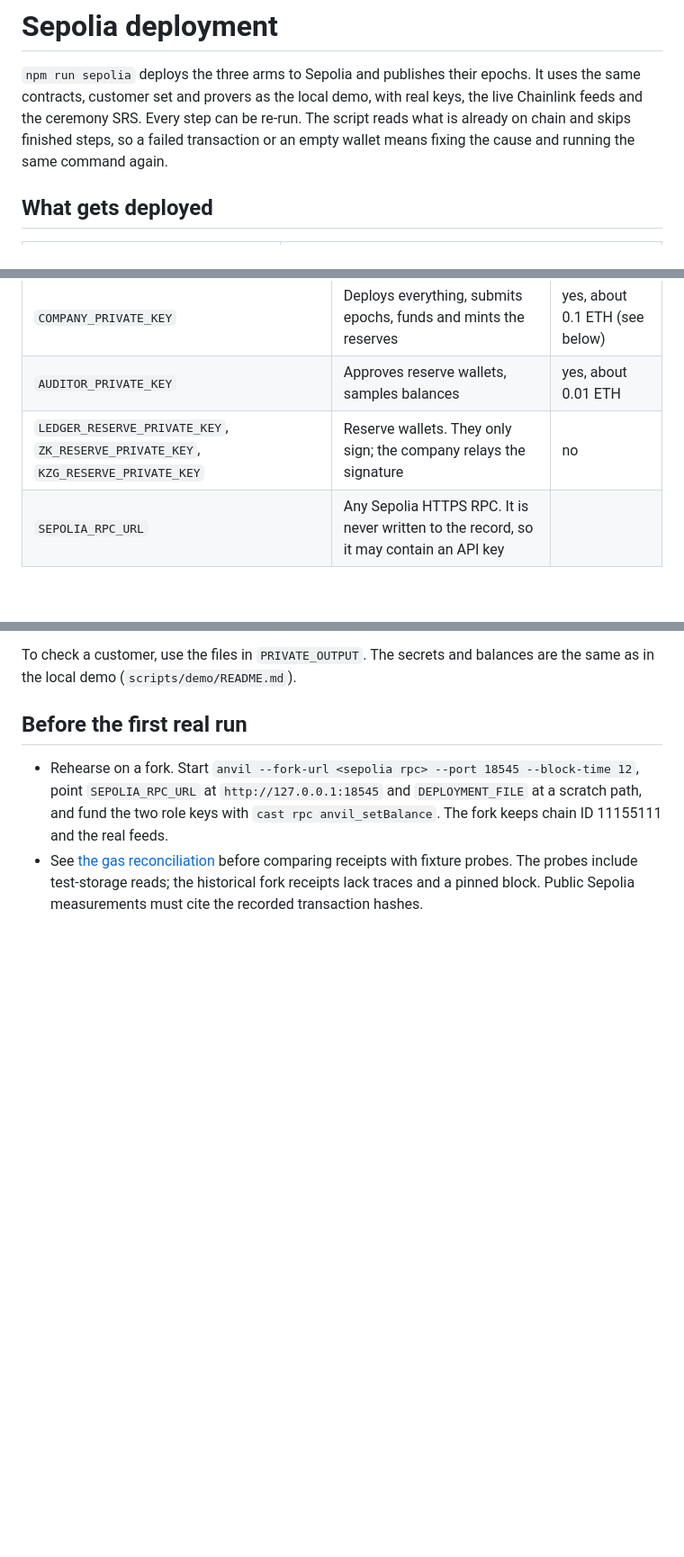
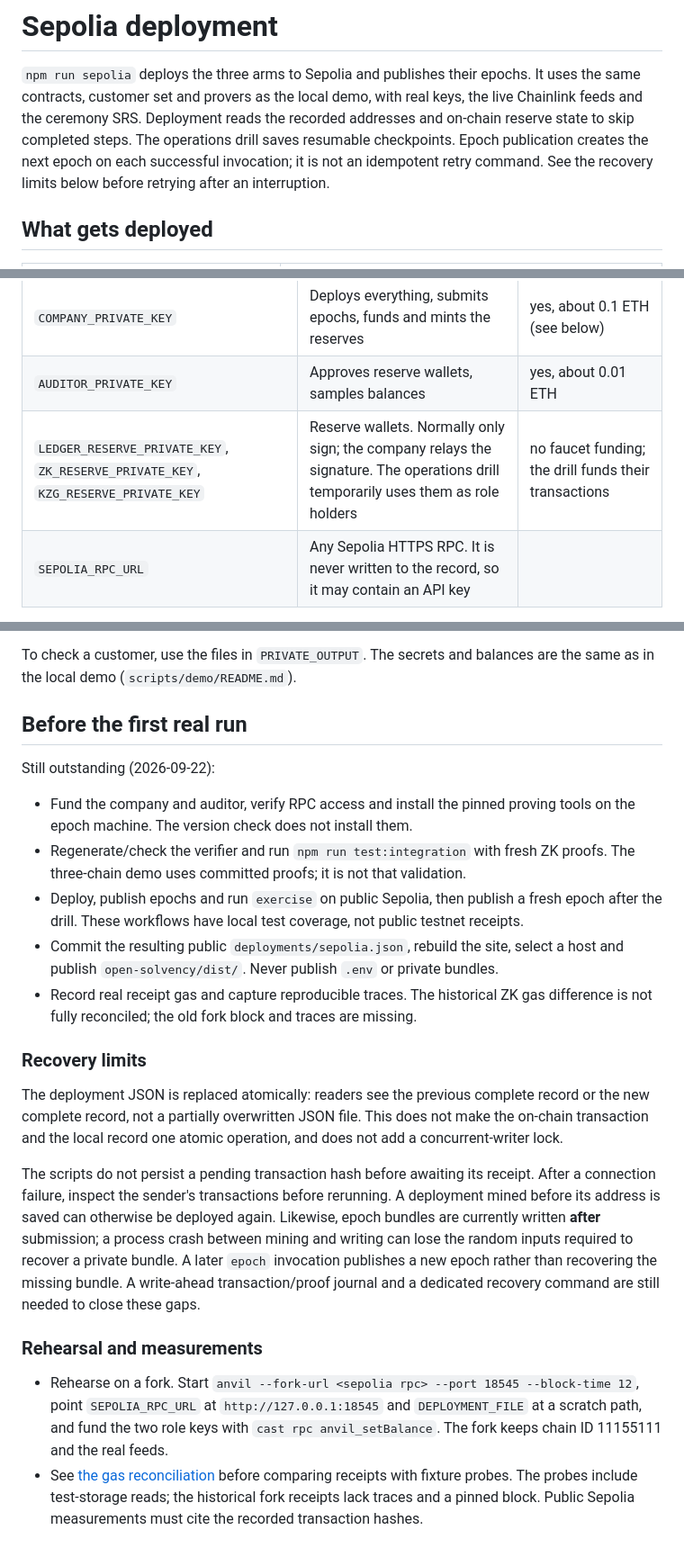
Before and after one commit to williamtran03/PubliclyVerifiableSolvencySystem, a Markdown page: scripts/sepolia/README.md, 3 parts joined by grey strips. Shown at 90% size. GitHub-like rendering; blank space fills up the shorter version.

Commit message:
Document pending Sepolia validation and transaction recovery limits

```diff
--- a/scripts/sepolia/README.md
+++ b/scripts/sepolia/README.md
@@ -2,9 +2,11 @@
 
 `npm run sepolia` deploys the three arms to Sepolia and publishes their epochs. It uses the
 same contracts, customer set and provers as the local demo, with real keys, the live
-Chainlink feeds and the ceremony SRS. Every step can be re-run. The script reads what is
-already on chain and skips finished steps, so a failed transaction or an empty wallet
-means fixing the cause and running the same command again.
+Chainlink feeds and the ceremony SRS. Deployment reads the recorded addresses and
+on-chain reserve state to skip completed steps. The operations drill saves resumable
+checkpoints. Epoch publication creates the next epoch on each successful invocation;
+it is not an idempotent retry command. See the recovery limits below before retrying
+after an interruption.
 
 ## What gets deployed
 
@@ -35,7 +37,7 @@ then copy `.env.example` to `.env` (gitignored) and fill it in:
 | --- | --- | --- |
 | `COMPANY_PRIVATE_KEY` | Deploys everything, submits epochs, funds and mints the reserves | yes, about 0.1 ETH (see below) |
 | `AUDITOR_PRIVATE_KEY` | Approves reserve wallets, samples balances | yes, about 0.01 ETH |
-| `LEDGER_RESERVE_PRIVATE_KEY`, `ZK_RESERVE_PRIVATE_KEY`, `KZG_RESERVE_PRIVATE_KEY` | Reserve wallets. They only sign; the company relays the signature | no |
+| `LEDGER_RESERVE_PRIVATE_KEY`, `ZK_RESERVE_PRIVATE_KEY`, `KZG_RESERVE_PRIVATE_KEY` | Reserve wallets. Normally only sign; the company relays the signature. The operations drill temporarily uses them as role holders | no faucet funding; the drill funds their transactions |
 | `SEPOLIA_RPC_URL` | Any Sepolia HTTPS RPC. It is never written to the record, so it may contain an API key | |
 
 Optional settings: `MAX_EPOCH_AGE` (default 604800 s, 7 days, after which the site shows
@@ -140,6 +142,38 @@ same as in the local demo (`scripts/demo/README.md`).
 
 ## Before the first real run
 
+Still outstanding (2026-09-22):
+
+- Fund the company and auditor, verify RPC access and install the pinned proving
+  tools on the epoch machine. The version check does not install them.
+- Regenerate/check the verifier and run `npm run test:integration` with fresh ZK
+  proofs. The three-chain demo uses committed proofs; it is not that validation.
+- Deploy, publish epochs and run `exercise` on public Sepolia, then publish a fresh
+  epoch after the drill. These workflows have local test coverage, not public
+  testnet receipts.
+- Commit the resulting public `deployments/sepolia.json`, rebuild the site, select
+  a host and publish `open-solvency/dist/`. Never publish `.env` or private bundles.
+- Record real receipt gas and capture reproducible traces. The historical ZK gas
+  difference is not fully reconciled; the old fork block and traces are missing.
+
+### Recovery limits
+
+The deployment JSON is replaced atomically: readers see the previous complete
+record or the new complete record, not a partially overwritten JSON file. This
+does not make the on-chain transaction and the local record one atomic operation,
+and does not add a concurrent-writer lock.
+
+The scripts do not persist a pending transaction hash before awaiting its receipt.
+After a connection failure, inspect the sender's transactions before rerunning.
+A deployment mined before its address is saved can otherwise be deployed again.
+Likewise, epoch bundles are currently written **after** submission; a process crash
+between mining and writing can lose the random inputs required to recover a private
+bundle. A later `epoch` invocation publishes a new epoch rather than recovering the
+missing bundle. A write-ahead transaction/proof journal and a dedicated recovery
+command are still needed to close these gaps.
+
+### Rehearsal and measurements
+
 - Rehearse on a fork. Start
   `anvil --fork-url <sepolia rpc> --port 18545 --block-time 12`, point `SEPOLIA_RPC_URL`
   at `http://127.0.0.1:18545` and `DEPLOYMENT_FILE` at a scratch path, and fund the two
```
